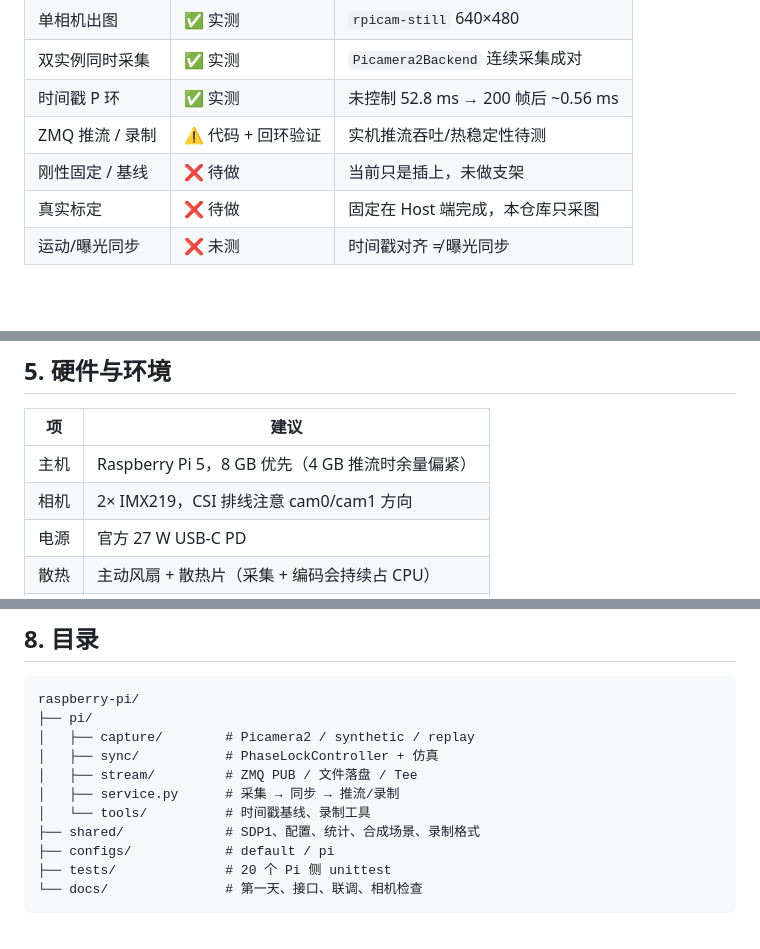
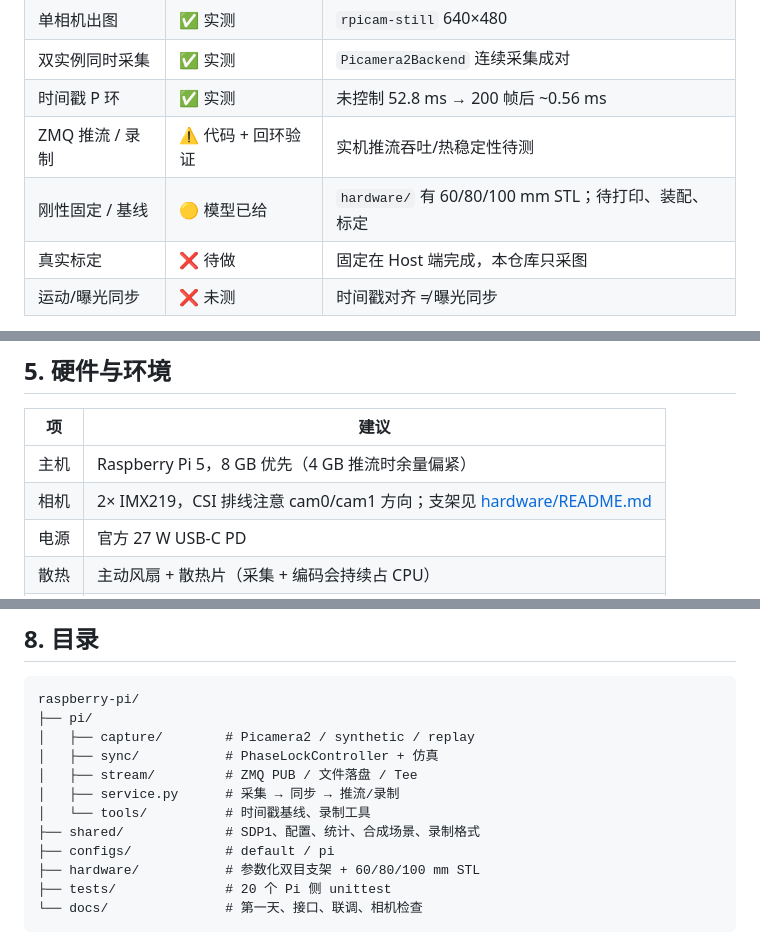
Before and after one commit to zmmmawzfl/pi5-stereo-perception-edge, a Markdown page: README.md, 3 parts joined by grey strips. Drawn GitHub-style; blank space fills up the shorter version.

````diff
--- a/README.md
+++ b/README.md
@@ -73,7 +73,7 @@ flowchart LR
 | 双实例同时采集 | ✅ 实测 | `Picamera2Backend` 连续采集成对 |
 | 时间戳 P 环 | ✅ 实测 | 未控制 52.8 ms → 200 帧后 ~0.56 ms |
 | ZMQ 推流 / 录制 | ⚠️ 代码 + 回环验证 | 实机推流吞吐/热稳定性待测 |
-| 刚性固定 / 基线 | ❌ 待做 | 当前只是插上，未做支架 |
+| 刚性固定 / 基线 | 🟡 模型已给 | `hardware/` 有 60/80/100 mm STL；待打印、装配、标定 |
 | 真实标定 | ❌ 待做 | 固定在 Host 端完成，本仓库只采图 |
 | 运动/曝光同步 | ❌ 未测 | 时间戳对齐 ≠ 曝光同步 |
 
@@ -88,7 +88,7 @@ flowchart LR
 | 项 | 建议 |
 |---|---|
 | 主机 | Raspberry Pi 5，8 GB 优先（4 GB 推流时余量偏紧） |
-| 相机 | 2× IMX219，CSI 排线注意 cam0/cam1 方向 |
+| 相机 | 2× IMX219，CSI 排线注意 cam0/cam1 方向；支架见 [hardware/README.md](hardware/README.md) |
 | 电源 | 官方 27 W USB-C PD |
 | 散热 | 主动风扇 + 散热片（采集 + 编码会持续占 CPU） |
 | 系统 | Raspberry Pi OS 64-bit Bookworm |
@@ -204,6 +204,7 @@ raspberry-pi/
 │   └── tools/          # 时间戳基线、录制工具
 ├── shared/             # SDP1、配置、统计、合成场景、录制格式
 ├── configs/            # default / pi
+├── hardware/           # 参数化双目支架 + 60/80/100 mm STL
 ├── tests/              # 20 个 Pi 侧 unittest
 └── docs/               # 第一天、接口、联调、相机检查
 ```
````
Also changed, not shown: other parts of README.md (+1 -0 lines), hardware/README.md (added, +88 -0 lines), docs/images/camera_mount_80.png (added), 4 other files.
